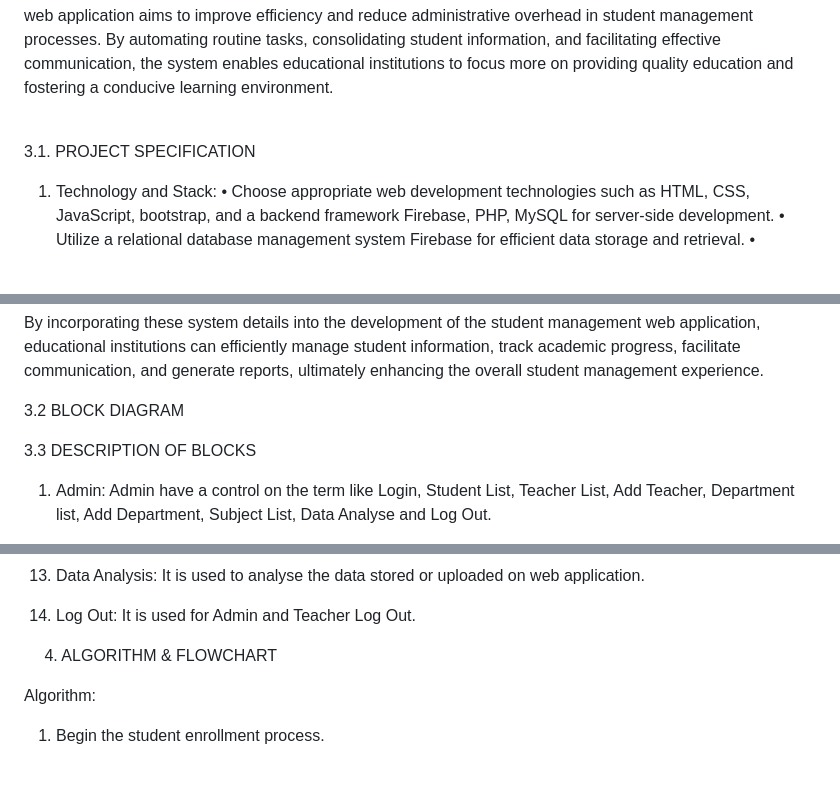
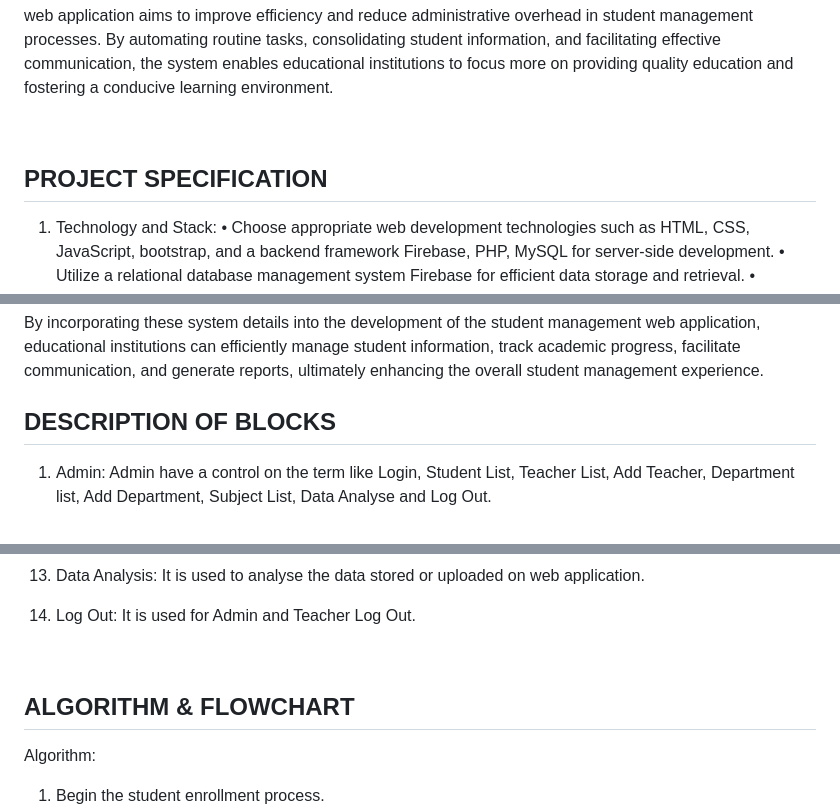
Before and after one commit to Atharv-101/Student-Management-System, a Markdown page: README.md, 3 parts joined by grey strips. GitHub-like rendering; blank space fills up the shorter version.

```diff
--- a/README.md
+++ b/README.md
@@ -6,7 +6,7 @@ The Student Manager web application aims to improve efficiency and reduce admini
 
 <br>
 
-3.1. PROJECT SPECIFICATION
+## PROJECT SPECIFICATION
 
 1.	Technology and Stack:
 •	Choose appropriate web development technologies such as HTML, CSS, JavaScript, bootstrap, and a backend framework Firebase, PHP, MySQL for server-side development.
@@ -46,21 +46,7 @@ The Student Manager web application aims to improve efficiency and reduce admini
 By incorporating these system details into the development of the student management web application, educational institutions can efficiently manage student information, track academic progress, facilitate communication, and generate reports, ultimately enhancing the overall student management experience.
 
 
-
-3.2 BLOCK DIAGRAM
-
-
-
-
-
-
-
-
-
-
-
-
-3.3 DESCRIPTION OF BLOCKS
+## DESCRIPTION OF BLOCKS
 
 1.	Admin: Admin have a control on the term like Login, Student List, Teacher List, Add Teacher, Department list, Add Department, Subject List, Data Analyse and Log Out.
 
@@ -93,7 +79,7 @@ By incorporating these system details into the development of the student manage
 
 
 
-4. ALGORITHM & FLOWCHART
+## ALGORITHM & FLOWCHART
 
 Algorithm:
 
```
Also changed, not shown: other parts of README.md (+45 -5 lines).
